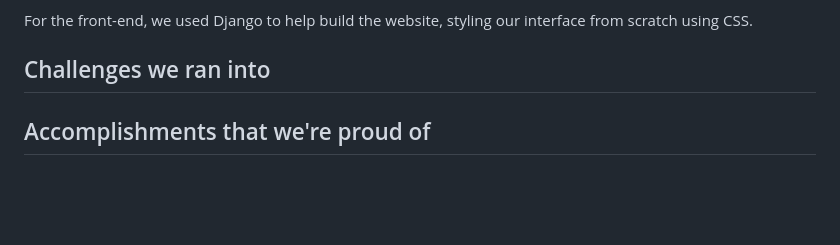
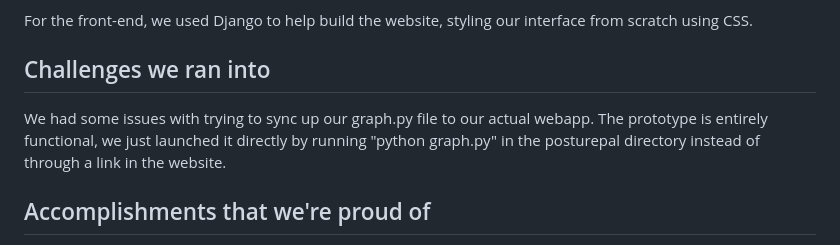
Before and after one commit to ayanrasulova/PosturePal, a Markdown page: README.md, the part around the change. Drawn GitHub-style; blank space fills up the shorter version.

```diff
--- a/README.md
+++ b/README.md
@@ -18,6 +18,7 @@ For the hardware, we needed to combine a power supply greater than 5 volts, an I
 For the front-end, we used Django to help build the website, styling our interface from scratch using CSS.
 
 ## Challenges we ran into
+We had some issues with trying to sync up our graph.py file to our actual webapp. The prototype is entirely functional, we just launched it directly by running "python graph.py" in the posturepal directory instead of through a link in the website.
 
 ## Accomplishments that we're proud of
 Taking on the ambitious nature of doing a hardware based project caused a fair amount of adversity, but we were able to work past these initial struggles. We were especially proud of using collected, lithium-ion vape batteries to power our device, when they otherwise would have ended up in a landfill and harmed the environment.
```
